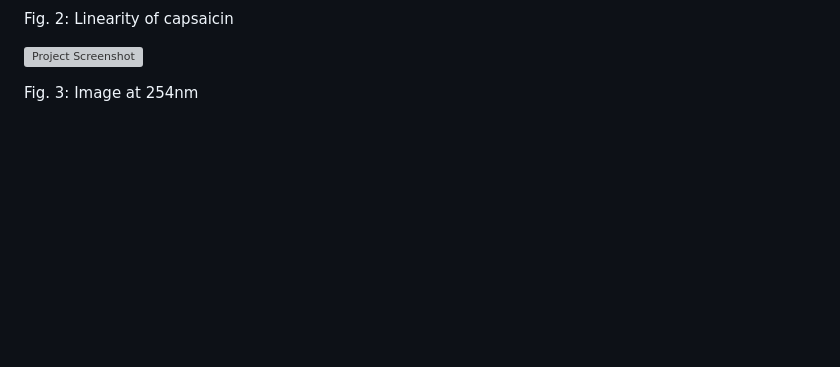
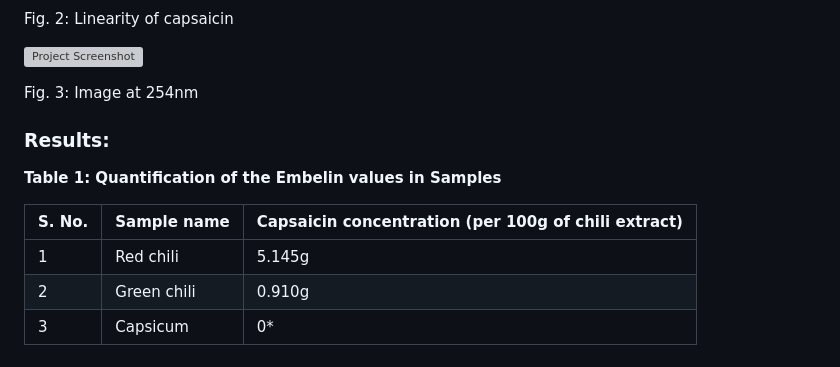
Before and after one commit to virtual-labs/exp-capsaicin-estimation-dei, a Markdown page: experiment/procedure.md, the part around the change. GitHub-like rendering; blank space fills up the shorter version; grey boxes are pictures that could not be loaded.

```diff
--- a/experiment/procedure.md
+++ b/experiment/procedure.md
@@ -101,3 +101,13 @@ Fig. 2: Linearity of capsaicin
 ![Project Screenshot](images/obs_exp8_3.jpg)
 
 Fig. 3: Image at 254nm
+
+### Results:
+
+**Table 1: Quantification of the Embelin values in Samples**
+
+| S. No. | Sample name       | Capsaicin concentration (per 100g of chili extract) |
+|---------|--------------|---------------------------|
+| 1       | Red chili    |5.145g
+| 2       | Green chili  |0.910g
+| 3       | Capsicum     |	0*
```
